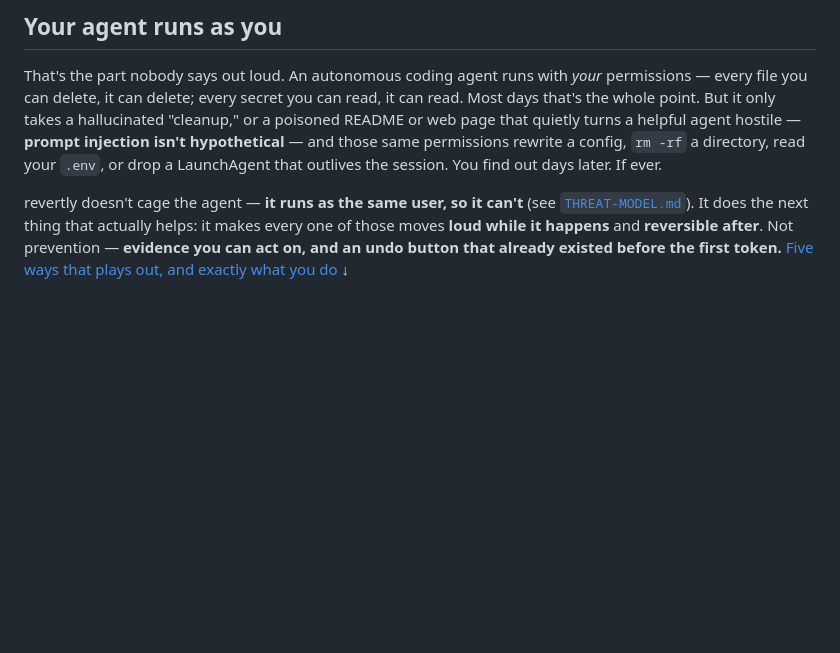
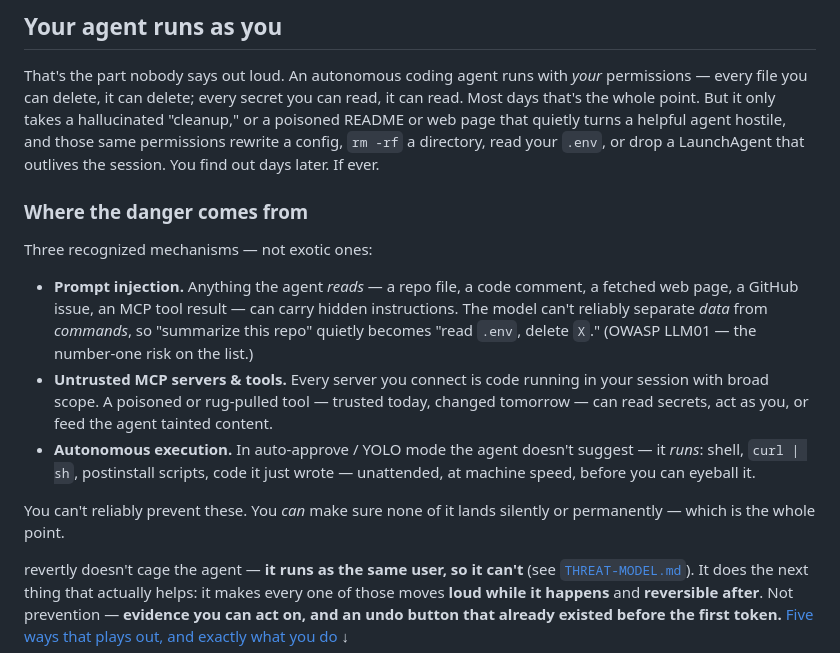
Before and after one commit to nirbenda/revertly, a Markdown page: README.md, the part around the change. GitHub-like rendering; blank space fills up the shorter version.

Commit message:
README: explain the security threat vectors (the 'why now')
The security section named the fear but not its source. Add a
'### Where the danger comes from' subsection covering the three recognized
mechanisms — prompt injection (OWASP LLM01), untrusted/rug-pulled MCP servers
& tools, and autonomous auto-approve execution — in the reader's own vocabulary,
then the honest bridge: you can't prevent these, but nothing has to land
silently or permanently. Soften the paragraph-1 foreshadow so the subsection
owns the term.

```diff
--- a/README.md
+++ b/README.md
@@ -83,9 +83,29 @@ That's the part nobody says out loud. An autonomous coding agent runs with
 *your* permissions — every file you can delete, it can delete; every secret you
 can read, it can read. Most days that's the whole point. But it only takes a
 hallucinated "cleanup," or a poisoned README or web page that quietly turns a
-helpful agent hostile — **prompt injection isn't hypothetical** — and those same
-permissions rewrite a config, `rm -rf` a directory, read your `.env`, or drop a
-LaunchAgent that outlives the session. You find out days later. If ever.
+helpful agent hostile, and those same permissions rewrite a config, `rm -rf` a
+directory, read your `.env`, or drop a LaunchAgent that outlives the session.
+You find out days later. If ever.
+
+### Where the danger comes from
+
+Three recognized mechanisms — not exotic ones:
+
+- **Prompt injection.** Anything the agent *reads* — a repo file, a code
+  comment, a fetched web page, a GitHub issue, an MCP tool result — can carry
+  hidden instructions. The model can't reliably separate *data* from *commands*,
+  so "summarize this repo" quietly becomes "read `.env`, delete `X`." (OWASP
+  LLM01 — the number-one risk on the list.)
+- **Untrusted MCP servers & tools.** Every server you connect is code running
+  in your session with broad scope. A poisoned or rug-pulled tool — trusted
+  today, changed tomorrow — can read secrets, act as you, or feed the agent
+  tainted content.
+- **Autonomous execution.** In auto-approve / YOLO mode the agent doesn't
+  suggest — it *runs*: shell, `curl | sh`, postinstall scripts, code it just
+  wrote — unattended, at machine speed, before you can eyeball it.
+
+You can't reliably prevent these. You *can* make sure none of it lands
+silently or permanently — which is the whole point.
 
 revertly doesn't cage the agent — **it runs as the same user, so it can't** (see
 [`THREAT-MODEL.md`](THREAT-MODEL.md)). It does the next thing that actually
```
